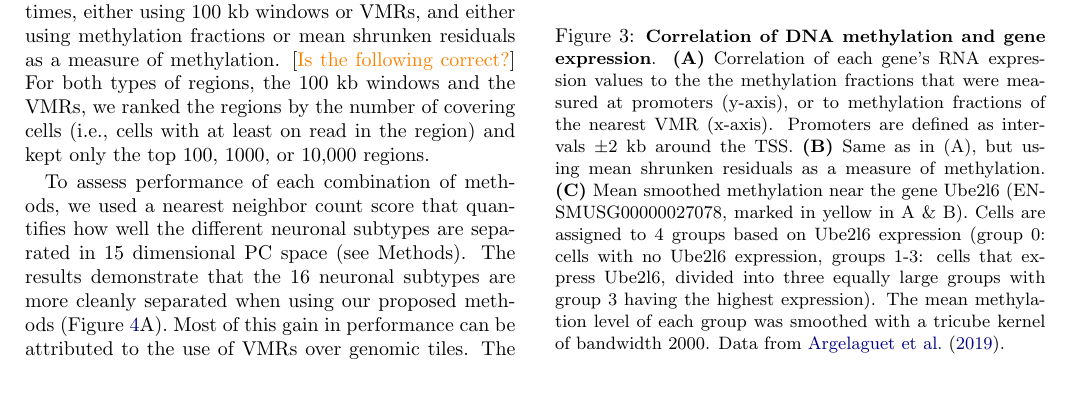
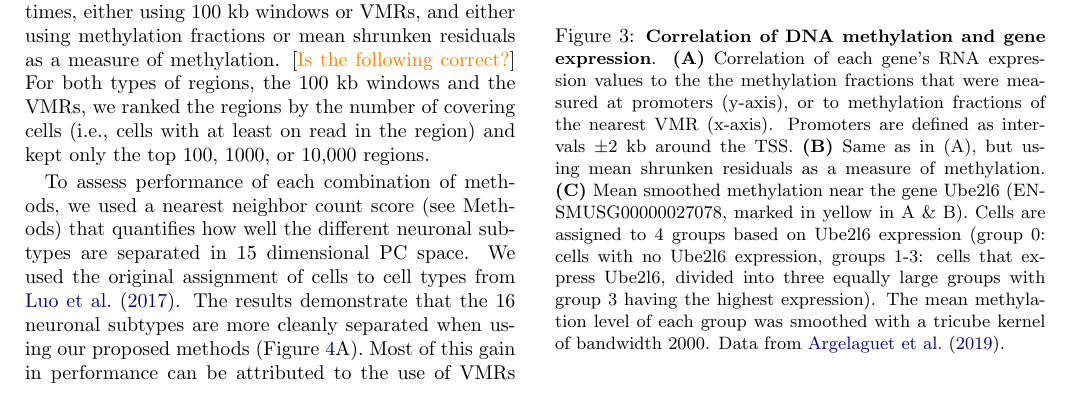
Before and after one commit to anders-biostat/scbs-paper, a LaTeX document (paper.tex): part of page 4 of 10, cut so that both start at the same text. Compiled offline with pdfLaTeX.

Commit message:
added a remark on where the cell types come from

```diff
--- a/paper.tex
+++ b/paper.tex
@@ -184,7 +184,7 @@ To assess the impact of our methods on dimensionality reduction and the ability
 We subjected this data set to the standard scBS workflow: defining a set of genomic intervals, quantifying methylation in these intervals, and subjecting the resulting matrix to PCA.
 We repeated this analysis several times, either using 100~kb windows or VMRs, and either using methylation fractions or mean shrunken residuals as a measure of methylation. \todo{Is the following correct?} For both types of regions, the 100~kb windows and the VMRs, we ranked the regions by the number of covering cells (i.e., cells with at least on read in the region) and kept only the top 100, 1000, or 10,000 regions.
 
-To assess performance of each combination of methods, we used a nearest neighbor count score that quantifies how well the different neuronal subtypes are separated in 15 dimensional PC space (see Methods).
+To assess performance of each combination of methods, we used a nearest neighbor count score (see Methods) that quantifies how well the different neuronal subtypes are separated in 15 dimensional PC space. We used the original assignment of cells to cell types from \citet{luo2017single}.
 The results demonstrate that the 16 neuronal subtypes are more cleanly separated when using our proposed methods (Figure \ref{figure:score}A).
 Most of this gain in performance can be attributed to the use of VMRs over genomic tiles. The use of mean shrunken residuals over methylation fractions provides an additional small improvement.
 
```
